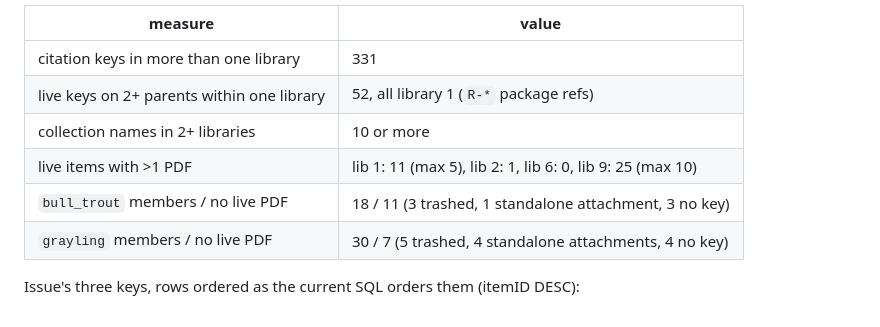
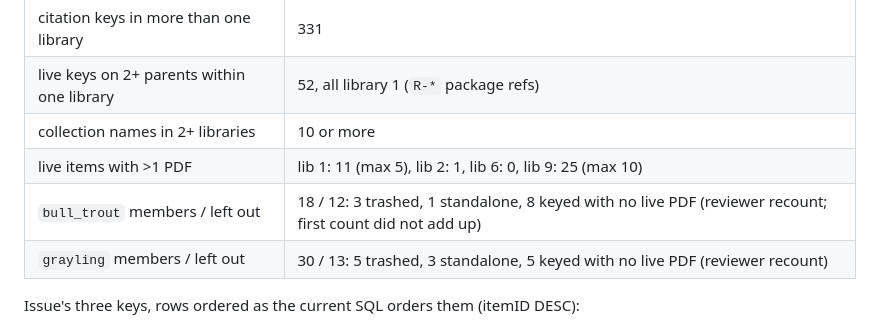
Before and after one commit to NewGraphEnvironment/cred, a Markdown page: planning/active/findings.md, the part around the change. Drawn GitHub-style.

```diff
--- a/planning/active/findings.md
+++ b/planning/active/findings.md
@@ -49,8 +49,8 @@ Found while preparing a bull trout and Arctic grayling store from two group coll
 | live keys on 2+ parents within one library | 52, all library 1 (`R-*` package refs) |
 | collection names in 2+ libraries | 10 or more |
 | live items with >1 PDF | lib 1: 11 (max 5), lib 2: 1, lib 6: 0, lib 9: 25 (max 10) |
-| `bull_trout` members / no live PDF | 18 / 11 (3 trashed, 1 standalone attachment, 3 no key) |
-| `grayling` members / no live PDF | 30 / 7 (5 trashed, 4 standalone attachments, 4 no key) |
+| `bull_trout` members / left out | 18 / 12: 3 trashed, 1 standalone, 8 keyed with no live PDF (reviewer recount; first count did not add up) |
+| `grayling` members / left out | 30 / 13: 5 trashed, 3 standalone, 5 keyed with no live PDF (reviewer recount) |
 
 Issue's three keys, rows ordered as the current SQL orders them (itemID DESC):
 
```
Also changed, not shown: planning/active/review-plan.md (added, +20 -0 lines), planning/active/task_plan.md (+8 -0 lines).
